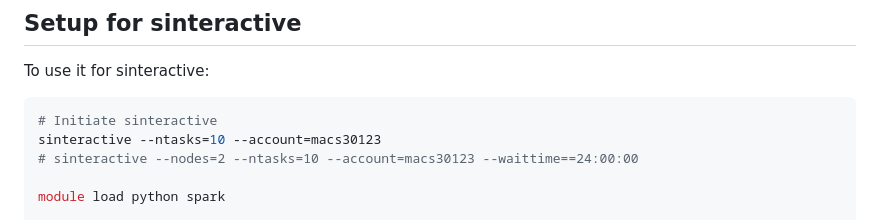
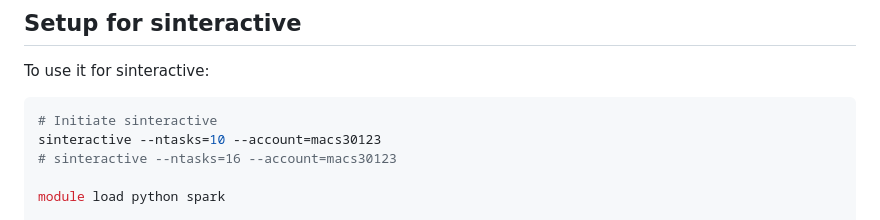
Before and after one commit to fabrice401/final-project-les-deux-mousquetaires, a Markdown page: network/Install_&_Setup_Packages.md, the part around the change. GitHub-like rendering.

Commit message:
Updated markdown

````diff
--- a/network/Install_&_Setup_Packages.md
+++ b/network/Install_&_Setup_Packages.md
@@ -61,7 +61,7 @@ To use it for sinteractive:
 ```bash
 # Initiate sinteractive
 sinteractive --ntasks=10 --account=macs30123
-# sinteractive --nodes=2 --ntasks=10 --account=macs30123 --waittime==24:00:00
+# sinteractive --ntasks=16 --account=macs30123
 
 module load python spark
 
````
